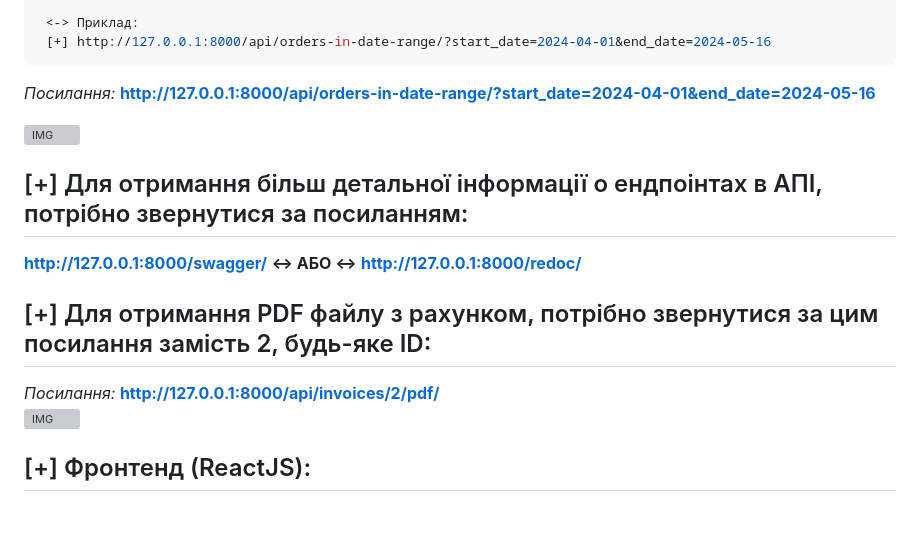
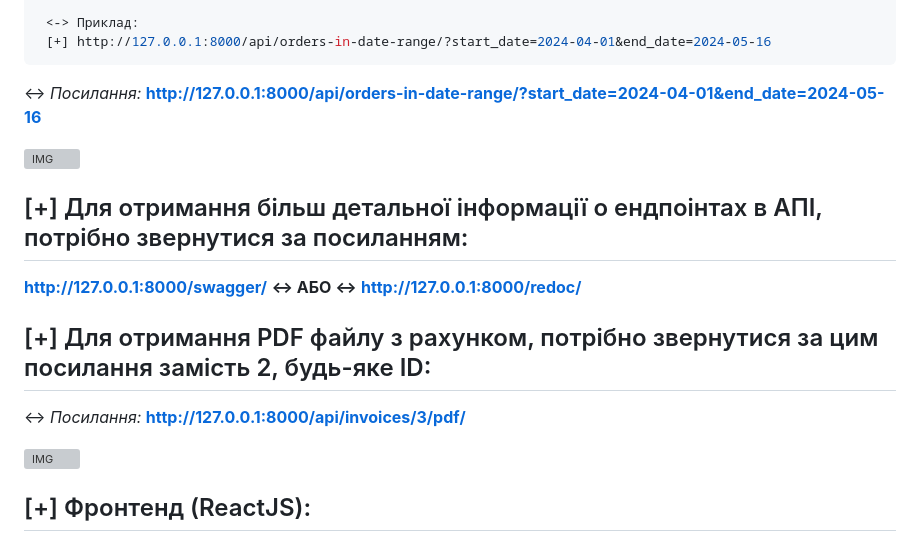
Before and after one commit to Mnogoznal/Light-IT-CRM-Back-End-Python, a Markdown page: README.md, the part around the change. Rendered like a GitHub page; blank space fills up the shorter version; grey boxes are pictures that could not be loaded.

````diff
--- a/README.md
+++ b/README.md
@@ -75,7 +75,7 @@ pip install django-cors-headers
  [+] http://127.0.0.1:8000/api/orders-in-date-range/?start_date=2024-04-01&end_date=2024-05-16
 ```
 
-_Посилання:_
+ <-> _Посилання:_
 **http://127.0.0.1:8000/api/orders-in-date-range/?start_date=2024-04-01&end_date=2024-05-16**
 
 ![IMG](https://i.imgur.com/nJnhbre.png)
@@ -87,9 +87,9 @@ _Посилання:_
 **http://127.0.0.1:8000/redoc/**
 
 ## [+] Для отримання PDF файлу з рахунком, потрібно звернутися за цим посилання замість 2, будь-яке ID:
-_Посилання:_
-**http://127.0.0.1:8000/api/invoices/2/pdf/**
-<br>
+ <-> _Посилання:_
+**http://127.0.0.1:8000/api/invoices/3/pdf/**
+
 ![IMG](https://i.imgur.com/uBLxvoC.png)
 
 ## [+] Фронтенд (ReactJS):
````
